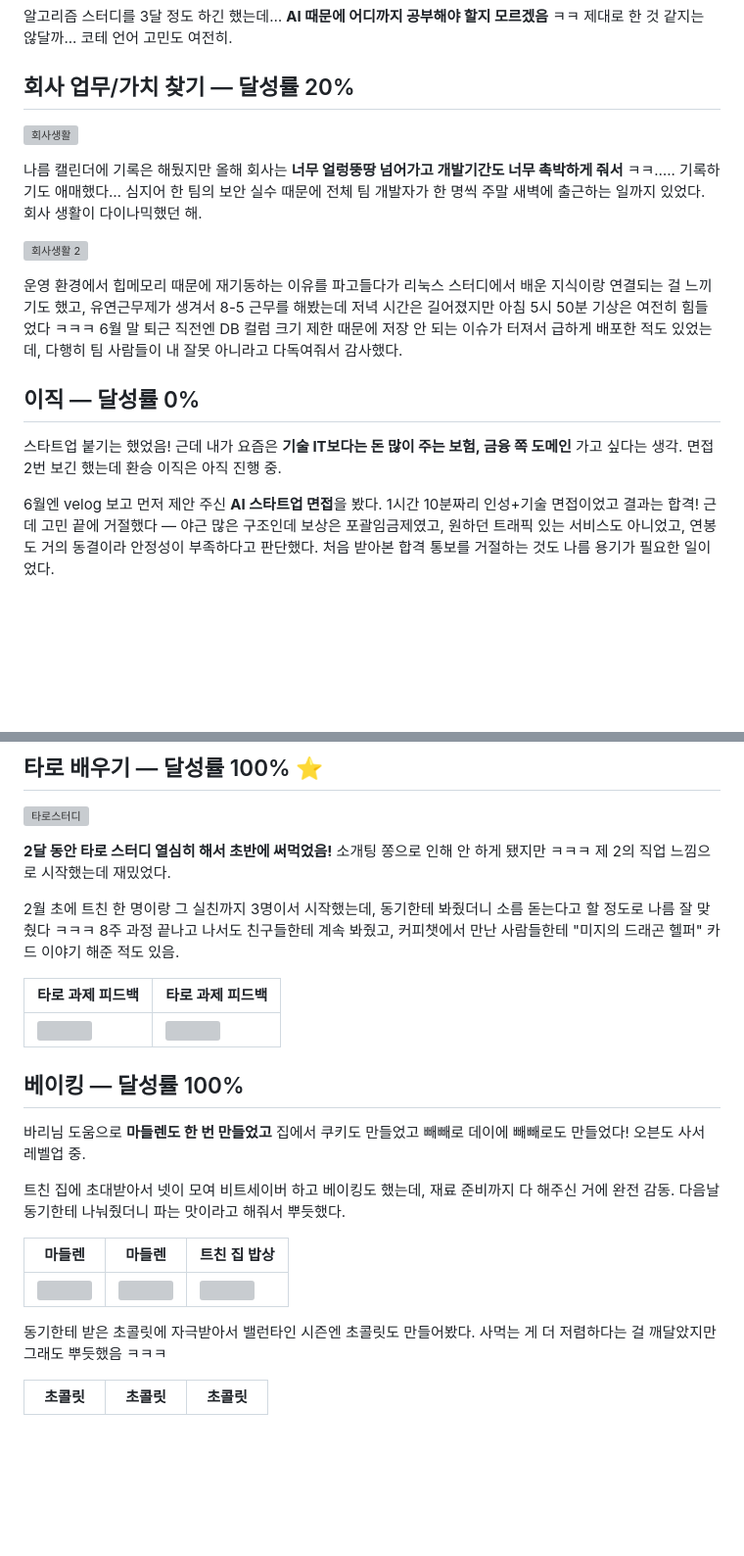
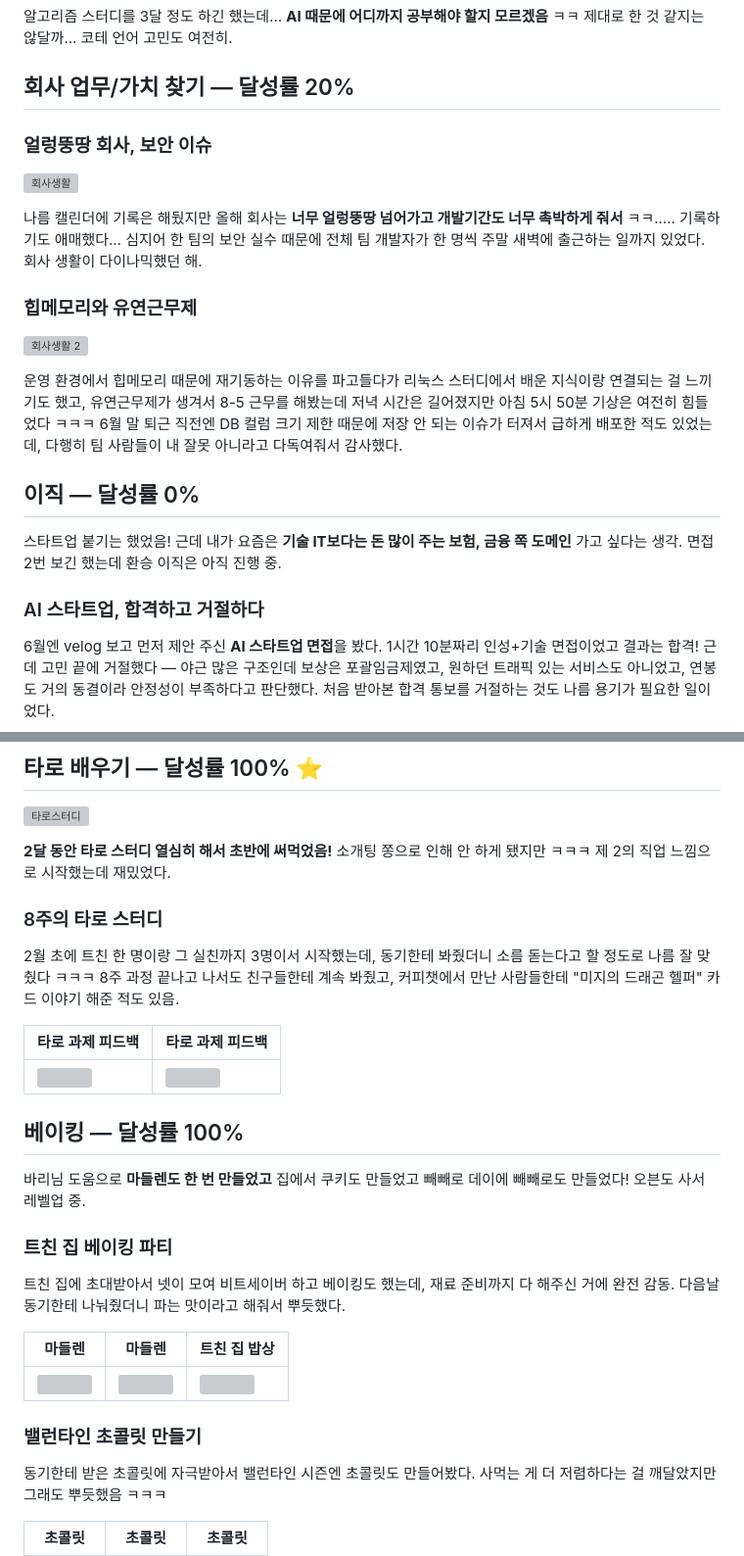
Before and after one commit to GoldenPearls/goldendusk-blog, a Markdown page: content/352.md, 2 parts joined by grey strips. Shown at 98% size. Rendered like a GitHub page; blank space fills up the shorter version; grey boxes are pictures that could not be loaded.

```diff
--- a/content/352.md
+++ b/content/352.md
@@ -123,9 +130,13 @@
 
 ## 회사 업무/가치 찾기 — 달성률 20%
 
+### 얼렁뚱땅 회사, 보안 이슈
+
 ![회사생활](https://velog.velcdn.com/images/prettylee620/post/a07863aa-bd26-4e1a-91bd-80bb52e967cc/image.png)
 
 나름 캘린더에 기록은 해뒀지만 올해 회사는 **너무 얼렁뚱땅 넘어가고 개발기간도 너무 촉박하게 줘서** ㅋㅋ….. 기록하기도 애매했다… 심지어 한 팀의 보안 실수 때문에 전체 팀 개발자가 한 명씩 주말 새벽에 출근하는 일까지 있었다. 회사 생활이 다이나믹했던 해.
+
+### 힙메모리와 유연근무제
 
 ![회사생활 2](https://velog.velcdn.com/images/prettylee620/post/de894443-b312-4eee-83df-2085e4c0881f/image.png)
 
@@ -134,6 +145,7 @@
 ## 이직 — 달성률 0%
 스타트업 붙기는 했었음! 근데 내가 요즘은 **기술 IT보다는 돈 많이 주는 보험, 금융 쪽 도메인** 가고 싶다는 생각. 면접 2번 보긴 했는데 환승 이직은 아직 진행 중.
 
+### AI 스타트업, 합격하고 거절하다
 6월엔 velog 보고 먼저 제안 주신 **AI 스타트업 면접**을 봤다. 1시간 10분짜리 인성+기술 면접이었고 결과는 합격! 근데 고민 끝에 거절했다 — 야근 많은 구조인데 보상은 포괄임금제였고, 원하던 트래픽 있는 서비스도 아니었고, 연봉도 거의 동결이라 안정성이 부족하다고 판단했다. 처음 받아본 합격 통보를 거절하는 것도 나름 용기가 필요한 일이었다.
 
 ## 자격증 — 달성률 0%
@@ -154,6 +166,7 @@ AWS Associate Developer와 네트워크 관리사 2급 실기... **2025는 방
 
 **2달 동안 타로 스터디 열심히 해서 초반에 써먹었음!** 소개팅 쫑으로 인해 안 하게 됐지만 ㅋㅋㅋ 제 2의 직업 느낌으로 시작했는데 재밌었다.
 
+### 8주의 타로 스터디
 2월 초에 트친 한 명이랑 그 실친까지 3명이서 시작했는데, 동기한테 봐줬더니 소름 돋는다고 할 정도로 나름 잘 맞췄다 ㅋㅋㅋ 8주 과정 끝나고 나서도 친구들한테 계속 봐줬고, 커피챗에서 만난 사람들한테 "미지의 드래곤 헬퍼" 카드 이야기 해준 적도 있음.
 
 | 타로 과제 피드백 | 타로 과제 피드백 |
@@ -163,12 +176,14 @@ AWS Associate Developer와 네트워크 관리사 2급 실기... **2025는 방
 ## 베이킹 — 달성률 100%
 바리님 도움으로 **마들렌도 한 번 만들었고** 집에서 쿠키도 만들었고 빼빼로 데이에 빼빼로도 만들었다! 오븐도 사서 레벨업 중.
 
+### 트친 집 베이킹 파티
 트친 집에 초대받아서 넷이 모여 비트세이버 하고 베이킹도 했는데, 재료 준비까지 다 해주신 거에 완전 감동. 다음날 동기한테 나눠줬더니 파는 맛이라고 해줘서 뿌듯했다.
 
 | 마들렌 | 마들렌 | 트친 집 밥상 |
 | ------------- | ------------- | ------------- |
 |![](https://velog.velcdn.com/images/prettylee620/post/9f155ff7-0fc8-42df-b849-7dd9742c9720/image.png)|![](https://velog.velcdn.com/images/prettylee620/post/0a578b95-6339-46e9-ba4d-24212dd7857b/image.png)|![](https://velog.velcdn.com/images/prettylee620/post/bc9f97a3-2f32-4af8-bcf2-f75571029137/image.png)|
 
+### 밸런타인 초콜릿 만들기
 동기한테 받은 초콜릿에 자극받아서 밸런타인 시즌엔 초콜릿도 만들어봤다. 사먹는 게 더 저렴하다는 걸 깨달았지만 그래도 뿌듯했음 ㅋㅋㅋ
 
 | 초콜릿 | 초콜릿 | 초콜릿 |
```
Also changed, not shown: other parts of content/352.md (+28 -5 lines).
